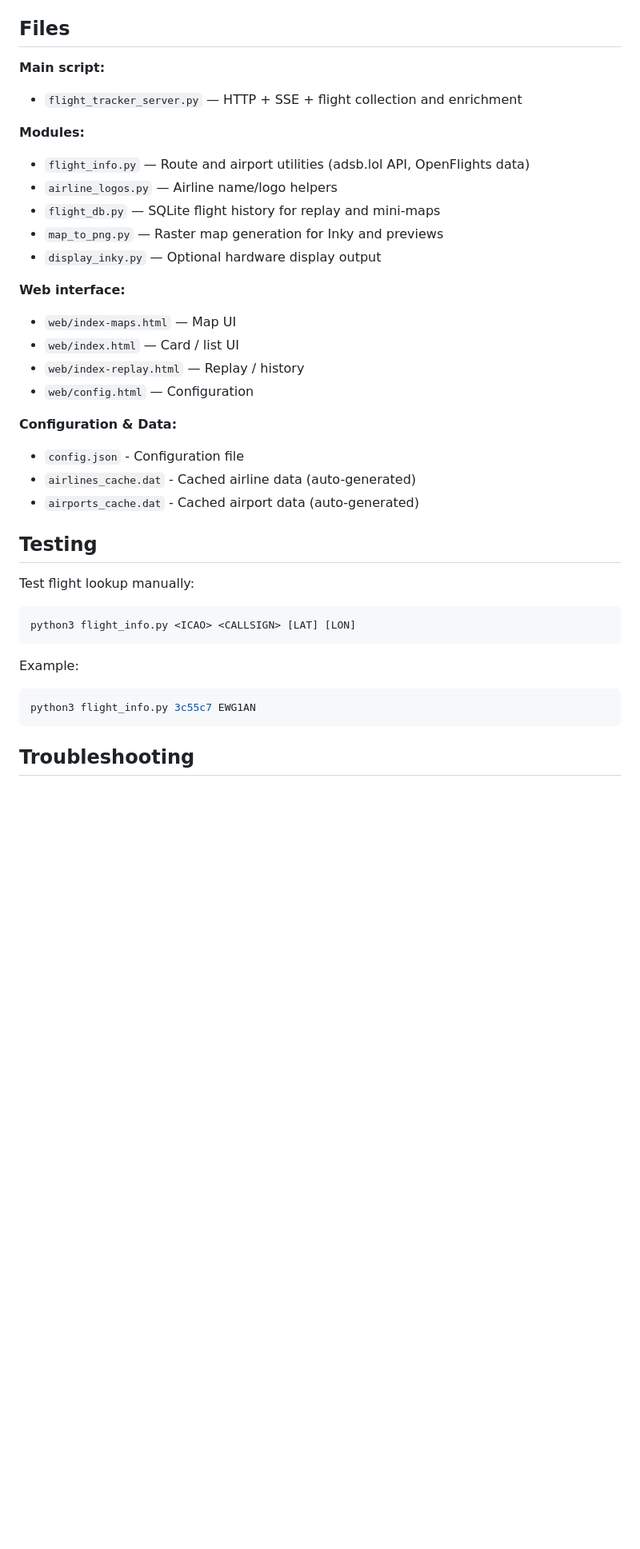
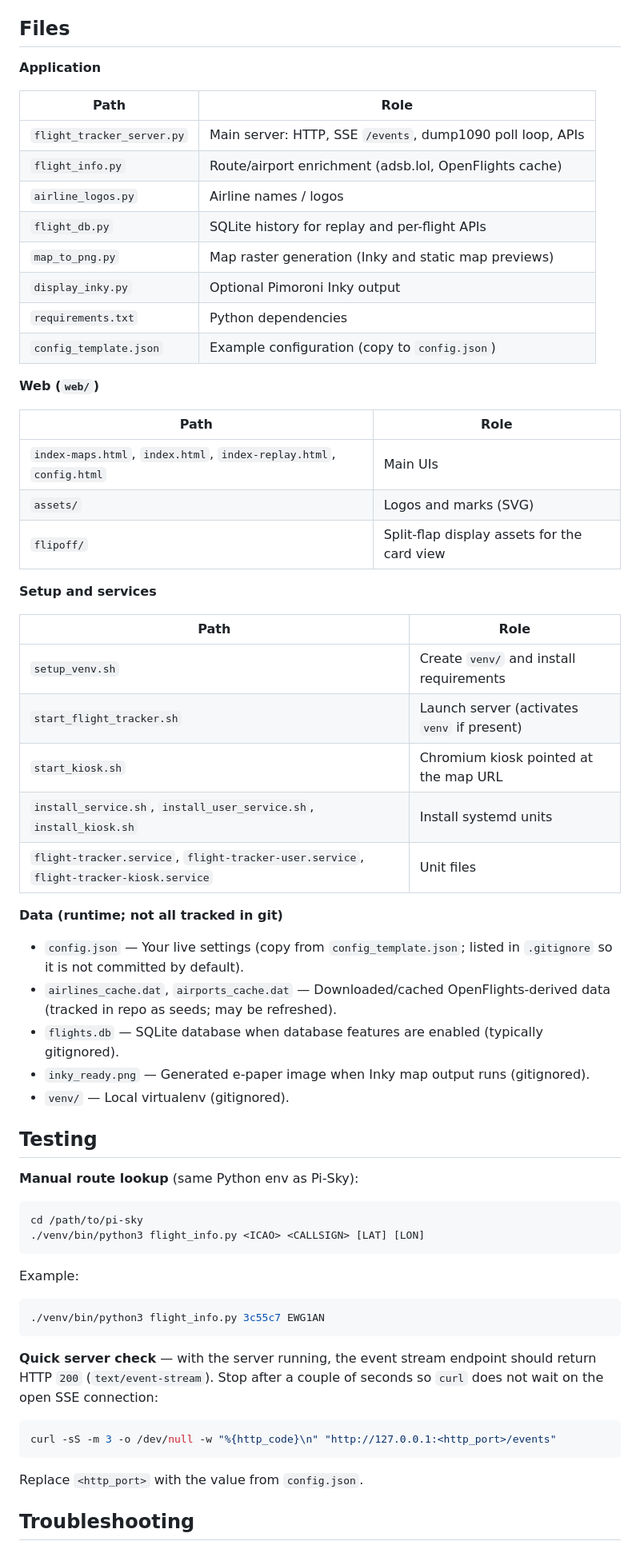
Before and after one commit to monkeymademe/pi-sky, a Markdown page: README.md, the part around one of its changes. Shown at 80% size. Rendered like a GitHub page; blank space fills up the shorter version.

Commit message:
docs: refresh Files, Testing, Troubleshooting (match repo, curl SSE, ops paths)
Made-with: Cursor

````diff
--- a/README.md
+++ b/README.md
@@ -195,38 +195,67 @@ All pages use the same SSE stream (`/events`) and backend.
 
 ## Files
 
-**Main script:**
-- `flight_tracker_server.py` — HTTP + SSE + flight collection and enrichment
+**Application**
 
-**Modules:**
-- `flight_info.py` — Route and airport utilities (adsb.lol API, OpenFlights data)
-- `airline_logos.py` — Airline name/logo helpers
-- `flight_db.py` — SQLite flight history for replay and mini-maps
-- `map_to_png.py` — Raster map generation for Inky and previews
-- `display_inky.py` — Optional hardware display output
+| Path | Role |
+|------|------|
+| `flight_tracker_server.py` | Main server: HTTP, SSE `/events`, dump1090 poll loop, APIs |
+| `flight_info.py` | Route/airport enrichment (adsb.lol, OpenFlights cache) |
+| `airline_logos.py` | Airline names / logos |
+| `flight_db.py` | SQLite history for replay and per-flight APIs |
+| `map_to_png.py` | Map raster generation (Inky and static map previews) |
+| `display_inky.py` | Optional Pimoroni Inky output |
+| `requirements.txt` | Python dependencies |
+| `config_template.json` | Example configuration (copy to `config.json`) |
 
-**Web interface:**
-- `web/index-maps.html` — Map UI
-- `web/index.html` — Card / list UI
-- `web/index-replay.html` — Replay / history
-- `web/config.html` — Configuration
+**Web (`web/`)**
 
-**Configuration & Data:**
-- `config.json` - Configuration file
-- `airlines_cache.dat` - Cached airline data (auto-generated)
-- `airports_cache.dat` - Cached airport data (auto-generated)
+| Path | Role |
+|------|------|
+| `index-maps.html`, `index.html`, `index-replay.html`, `config.html` | Main UIs |
+| `assets/` | Logos and marks (SVG) |
+| `flipoff/` | Split-flap display assets for the card view |
+
+**Setup and services**
+
+| Path | Role |
+|------|------|
+| `setup_venv.sh` | Create `venv/` and install requirements |
+| `start_flight_tracker.sh` | Launch server (activates `venv` if present) |
+| `start_kiosk.sh` | Chromium kiosk pointed at the map URL |
+| `install_service.sh`, `install_user_service.sh`, `install_kiosk.sh` | Install systemd units |
+| `flight-tracker.service`, `flight-tracker-user.service`, `flight-tracker-kiosk.service` | Unit files |
+
+**Data (runtime; not all tracked in git)**
+
+- `config.json` — Your live settings (copy from `config_template.json`; listed in `.gitignore` so it is not committed by default).
+- `airlines_cache.dat`, `airports_cache.dat` — Downloaded/cached OpenFlights-derived data (tracked in repo as seeds; may be refreshed).
+- `flights.db` — SQLite database when database features are enabled (typically gitignored).
+- `inky_ready.png` — Generated e-paper image when Inky map output runs (gitignored).
+- `venv/` — Local virtualenv (gitignored).
 
 ## Testing
 
-Test flight lookup manually:
+**Manual route lookup** (same Python env as Pi-Sky):
+
 ```bash
-python3 flight_info.py <ICAO> <CALLSIGN> [LAT] [LON]
+cd /path/to/pi-sky
+./venv/bin/python3 flight_info.py <ICAO> <CALLSIGN> [LAT] [LON]
 ```
 
 Example:
+
 ```bash
-python3 flight_info.py 3c55c7 EWG1AN
+./venv/bin/python3 flight_info.py 3c55c7 EWG1AN
 ```
+
+**Quick server check** — with the server running, the event stream endpoint should return HTTP `200` (`text/event-stream`). Stop after a couple of seconds so `curl` does not wait on the open SSE connection:
+
+```bash
+curl -sS -m 3 -o /dev/null -w "%{http_code}\n" "http://127.0.0.1:<http_port>/events"
+```
+
+Replace `<http_port>` with the value from `config.json`.
 
 ## Troubleshooting
 
````
Also changed, not shown: other parts of README.md (+7 -3 lines).
